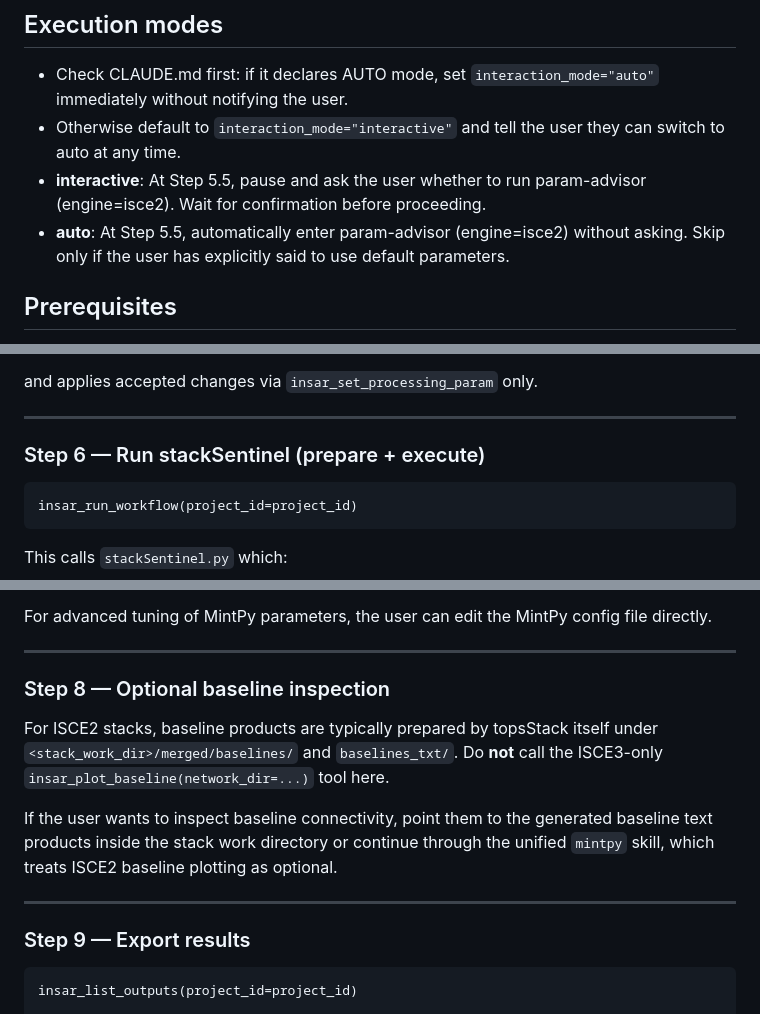
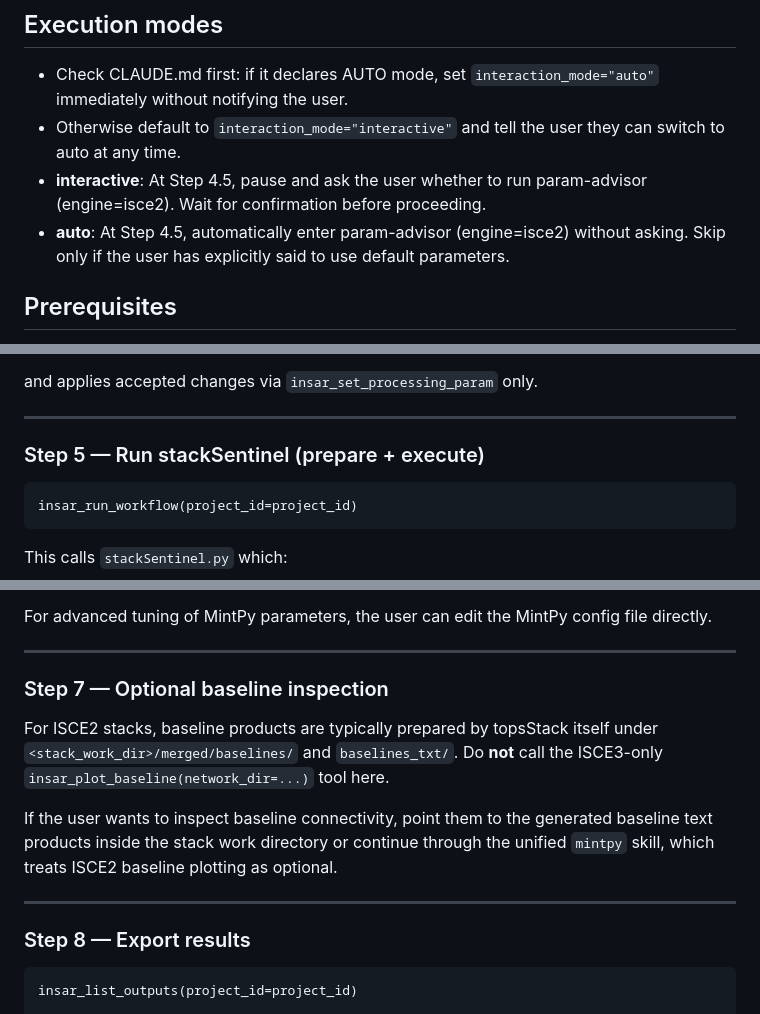
Before and after one commit to AugustT666/insar-agent-v1, a Markdown page: skills/stack-insar-isce2/SKILL.md, 3 parts joined by grey strips. Rendered like a GitHub page.

````diff
--- a/skills/stack-insar-isce2/SKILL.md
+++ b/skills/stack-insar-isce2/SKILL.md
@@ -26,9 +26,9 @@ version: 0.1.0
 
 - Check CLAUDE.md first: if it declares AUTO mode, set `interaction_mode="auto"` immediately without notifying the user.
 - Otherwise default to `interaction_mode="interactive"` and tell the user they can switch to auto at any time.
-- **interactive**: At Step 5.5, pause and ask the user whether to run param-advisor (engine=isce2).
+- **interactive**: At Step 4.5, pause and ask the user whether to run param-advisor (engine=isce2).
   Wait for confirmation before proceeding.
-- **auto**: At Step 5.5, automatically enter param-advisor (engine=isce2) without asking.
+- **auto**: At Step 4.5, automatically enter param-advisor (engine=isce2) without asking.
   Skip only if the user has explicitly said to use default parameters.
 
 ## Prerequisites
@@ -171,7 +170,7 @@ and applies accepted changes via `insar_set_processing_param` only.
 
 ---
 
-### Step 6 — Run stackSentinel (prepare + execute)
+### Step 5 — Run stackSentinel (prepare + execute)
 
 ```
 insar_run_workflow(project_id=project_id)
@@ -234,7 +233,7 @@ For advanced tuning of MintPy parameters, the user can edit the MintPy config fi
 
 ---
 
-### Step 8 — Optional baseline inspection
+### Step 7 — Optional baseline inspection
 
 For ISCE2 stacks, baseline products are typically prepared by topsStack itself under
 `<stack_work_dir>/merged/baselines/` and `baselines_txt/`. Do **not** call the
@@ -246,7 +245,7 @@ baseline text products inside the stack work directory or continue through the u
 
 ---
 
-### Step 9 — Export results
+### Step 8 — Export results
 
 ```
 insar_list_outputs(project_id=project_id)
````
Also changed, not shown: other parts of skills/stack-insar-isce2/SKILL.md (+48 -49 lines).
